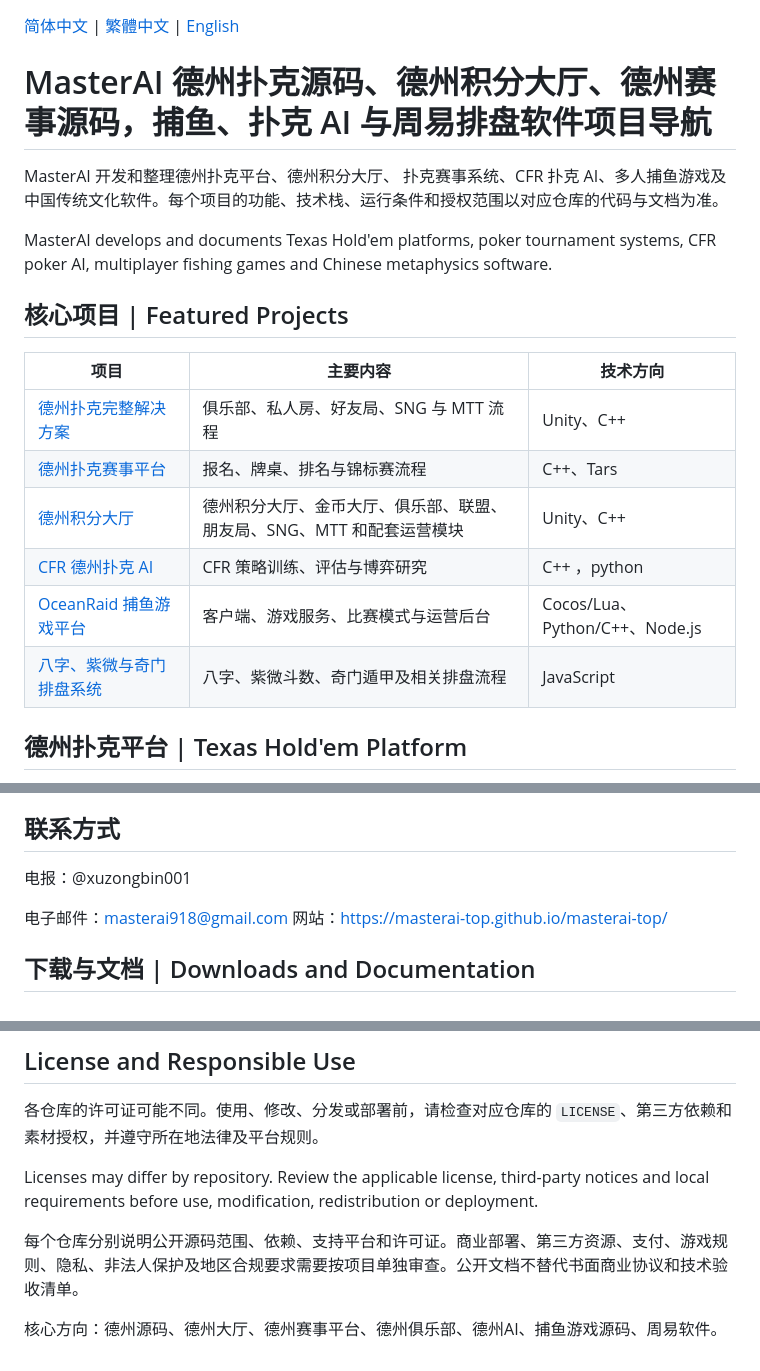
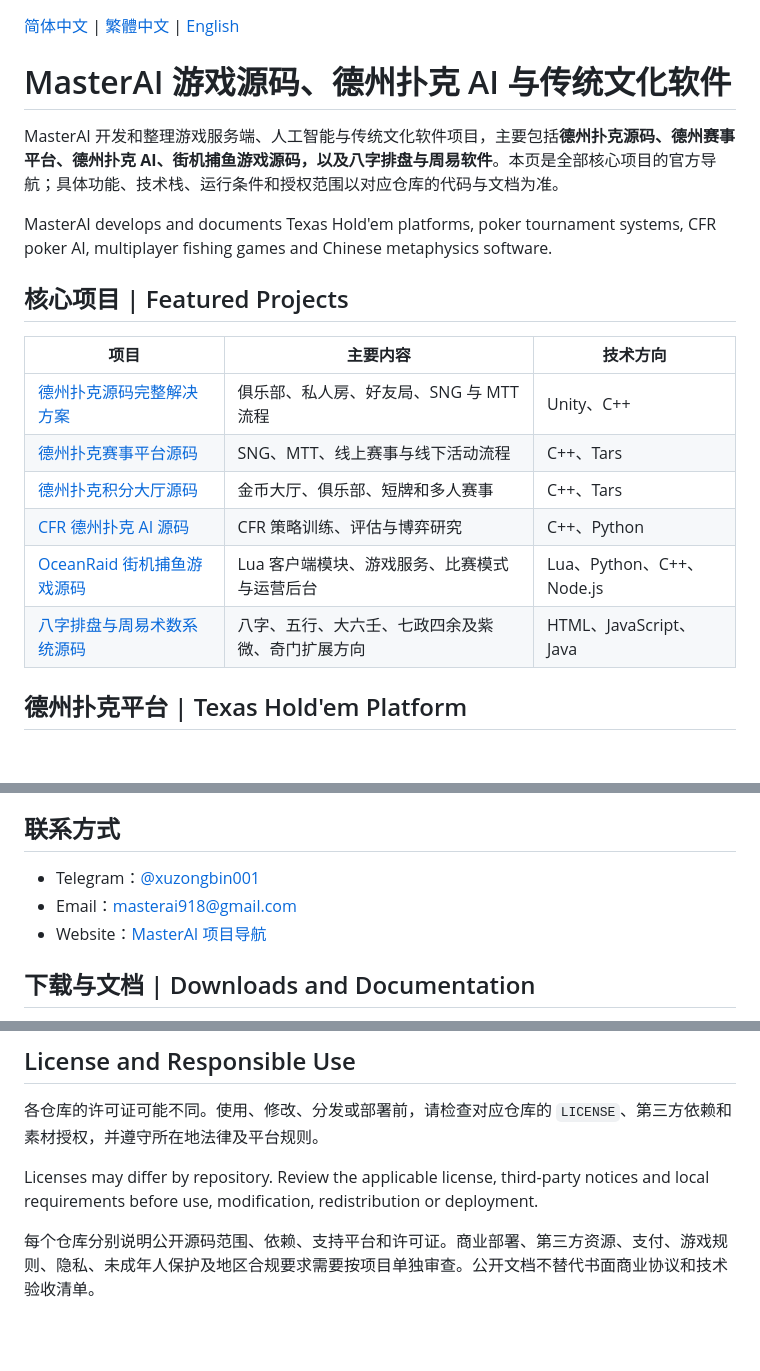
Before and after one commit to masterai-top/masterai-top, a Markdown page: README.md, 3 parts joined by grey strips. Rendered like a GitHub page; blank space fills up the shorter version.

```diff
--- a/README.md
+++ b/README.md
@@ -1,8 +1,8 @@
 [简体中文](README.md) | [繁體中文](README.zh-TW.md) | [English](README.en.md)
 
-# MasterAI 德州扑克源码、德州积分大厅、德州赛事源码，捕鱼、扑克 AI 与周易排盘软件项目导航
+# MasterAI 游戏源码、德州扑克 AI 与传统文化软件
 
-MasterAI 开发和整理德州扑克平台、德州积分大厅、 扑克赛事系统、CFR 扑克 AI、多人捕鱼游戏及中国传统文化软件。每个项目的功能、技术栈、运行条件和授权范围以对应仓库的代码与文档为准。
+MasterAI 开发和整理游戏服务端、人工智能与传统文化软件项目，主要包括**德州扑克源码、德州赛事平台、德州扑克 AI、街机捕鱼游戏源码，以及八字排盘与周易软件**。本页是全部核心项目的官方导航；具体功能、技术栈、运行条件和授权范围以对应仓库的代码与文档为准。
 
 
 MasterAI develops and documents Texas Hold'em platforms, poker tournament systems, CFR poker AI, multiplayer fishing games and Chinese metaphysics software.
@@ -13,12 +13,12 @@ MasterAI develops and documents Texas Hold'em platforms, poker tournament system
 
 | 项目 | 主要内容 | 技术方向 |
 | --- | --- | --- |
-| [德州扑克完整解决方案](https://github.com/masterai-top/TexasHoldem-Poker-Complete-Solution) | 俱乐部、私人房、好友局、SNG 与 MTT 流程 | Unity、C++ |
-| [德州扑克赛事平台](https://github.com/masterai-top/Texas-Holdem-Poker-Tournament-Event-Platform) | 报名、牌桌、排名与锦标赛流程 | C++、Tars |
-| [德州积分大厅](https://github.com/masterai-top/Texas-Hold-em-Points-Lobby) | 德州积分大厅、金币大厅、俱乐部、联盟、朋友局、SNG、MTT 和配套运营模块  | Unity、C++ |
-| [CFR 德州扑克 AI](https://github.com/masterai-top/cfr-poker-ai-masterai) | CFR 策略训练、评估与博弈研究 | C++ ，python|
-| [OceanRaid 捕鱼游戏平台](https://github.com/masterai-top/OceanRaid-Fishing-Game-Platform) | 客户端、游戏服务、比赛模式与运营后台 | Cocos/Lua、Python/C++、Node.js |
-| [八字、紫微与奇门排盘系统](https://github.com/masterai-top/Bazi-Ziwei-Qimen-Dunjia-Divination-System-Source-Code) | 八字、紫微斗数、奇门遁甲及相关排盘流程 | JavaScript |
+| [德州扑克源码完整解决方案](https://github.com/masterai-top/TexasHoldem-Poker-Complete-Solution) | 俱乐部、私人房、好友局、SNG 与 MTT 流程 | Unity、C++ |
+| [德州扑克赛事平台源码](https://github.com/masterai-top/Texas-Holdem-Poker-Tournament-Event-Platform) | SNG、MTT、线上赛事与线下活动流程 | C++、Tars |
+| [德州扑克积分大厅源码](https://github.com/masterai-top/Texas-Hold-em-Points-Lobby) | 金币大厅、俱乐部、短牌和多人赛事 | C++、Tars |
+| [CFR 德州扑克 AI 源码](https://github.com/masterai-top/cfr-poker-ai-masterai) | CFR 策略训练、评估与博弈研究 | C++、Python |
+| [OceanRaid 街机捕鱼游戏源码](https://github.com/masterai-top/OceanRaid-Fishing-Game-Platform) | Lua 客户端模块、游戏服务、比赛模式与运营后台 | Lua、Python、C++、Node.js |
+| [八字排盘与周易术数系统源码](https://github.com/masterai-top/Bazi-Ziwei-Qimen-Dunjia-Divination-System-Source-Code) | 八字、五行、大六壬、七政四余及紫微、奇门扩展方向 | HTML、JavaScript、Java |
 
 
 ## 德州扑克平台 | Texas Hold'em Platform
@@ -104,10 +104,9 @@ OceanRaid 项目记录 Cocos/Lua 客户端、Python/C++ 服务端、Node.js 运
 
 ## 联系方式
 
-电报：@xuzongbin001
-
-电子邮件：masterai918@gmail.com
-网站：https://masterai-top.github.io/masterai-top/
+- Telegram：[@xuzongbin001](https://t.me/xuzongbin001)
+- Email：[masterai918@gmail.com](mailto:masterai918@gmail.com)
+- Website：[MasterAI 项目导航](https://masterai-top.github.io/masterai-top/)
 
 ## 下载与文档 | Downloads and Documentation
 
@@ -127,7 +126,4 @@ OceanRaid 项目记录 Cocos/Lua 客户端、Python/C++ 服务端、Node.js 运
 Licenses may differ by repository. Review the applicable license, third-party notices and local requirements before use, modification, redistribution or deployment.
 
 
-每个仓库分别说明公开源码范围、依赖、支持平台和许可证。商业部署、第三方资源、支付、游戏规则、隐私、非法人保护及地区合规要求需要按项目单独审查。公开文档不替代书面商业协议和技术验收清单。
-
-
-核心方向：德州源码、德州大厅、德州赛事平台、德州俱乐部、德州AI、捕鱼游戏源码、周易软件。
+每个仓库分别说明公开源码范围、依赖、支持平台和许可证。商业部署、第三方资源、支付、游戏规则、隐私、未成年人保护及地区合规要求需要按项目单独审查。公开文档不替代书面商业协议和技术验收清单。
```
